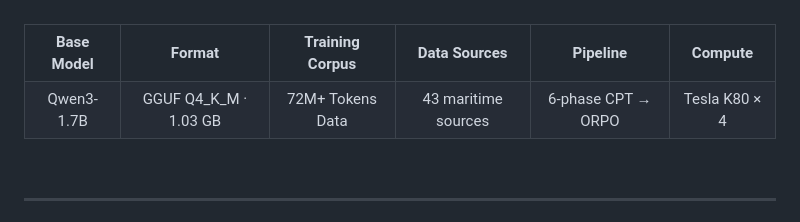
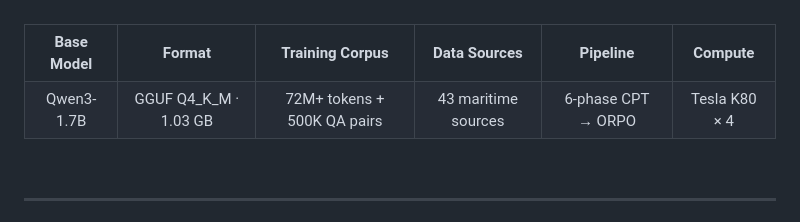
Before and after one commit to mohanganesh3/ship, a Markdown page: README.md, the part around the change. GitHub-like rendering.

Commit message:
Revert "docs: Update training corpus label"
This reverts commit 3a5154daa5e9711945f871b9a4282e4c1dc5639c.

```diff
--- a/README.md
+++ b/README.md
@@ -29,7 +29,7 @@
 <tr>
 <td align="center">Qwen3-1.7B</td>
 <td align="center">GGUF Q4_K_M · 1.03 GB</td>
-<td align="center">72M+ Tokens Data</td>
+<td align="center">72M+ tokens + 500K QA pairs</td>
 <td align="center">43 maritime sources</td>
 <td align="center">6-phase CPT → ORPO</td>
 <td align="center">Tesla K80 × 4</td>
```
